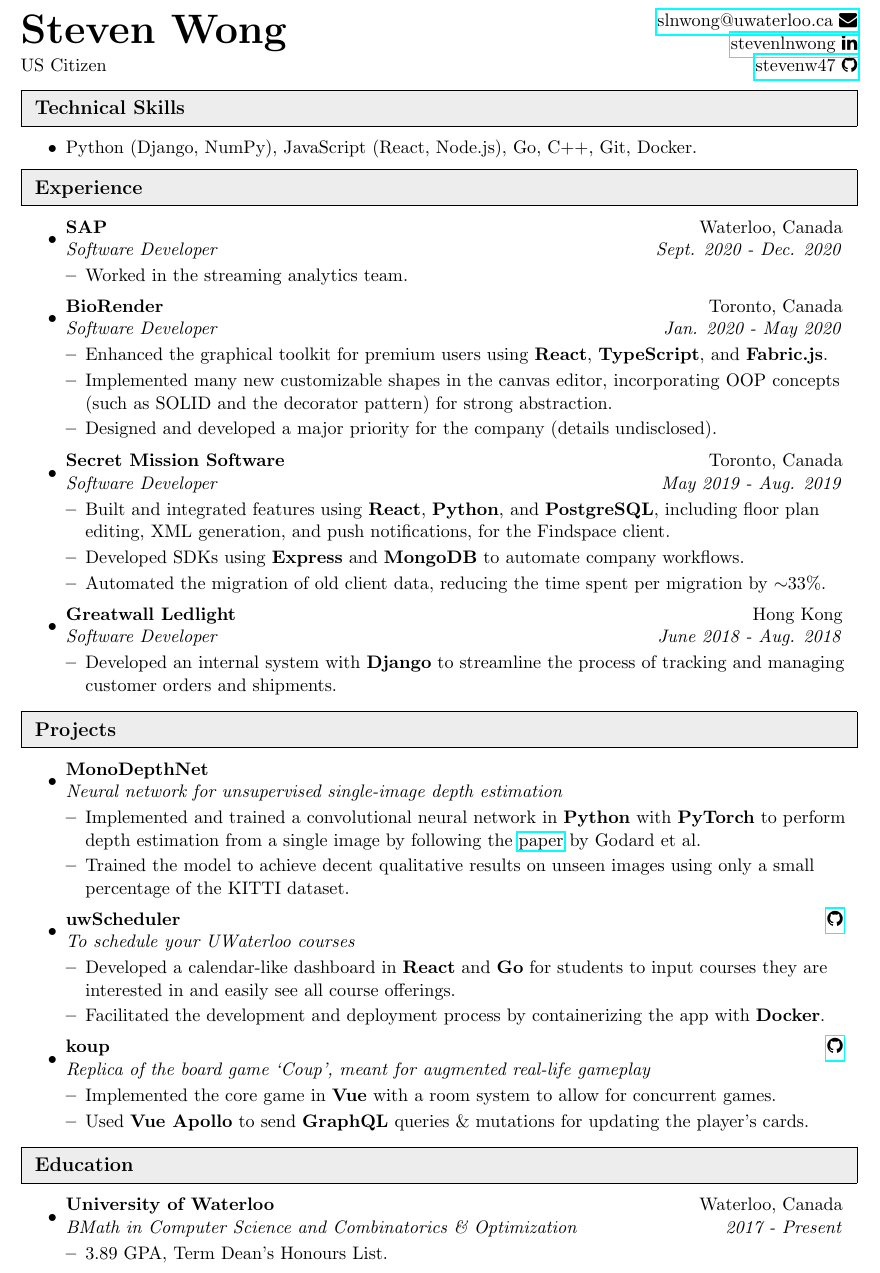
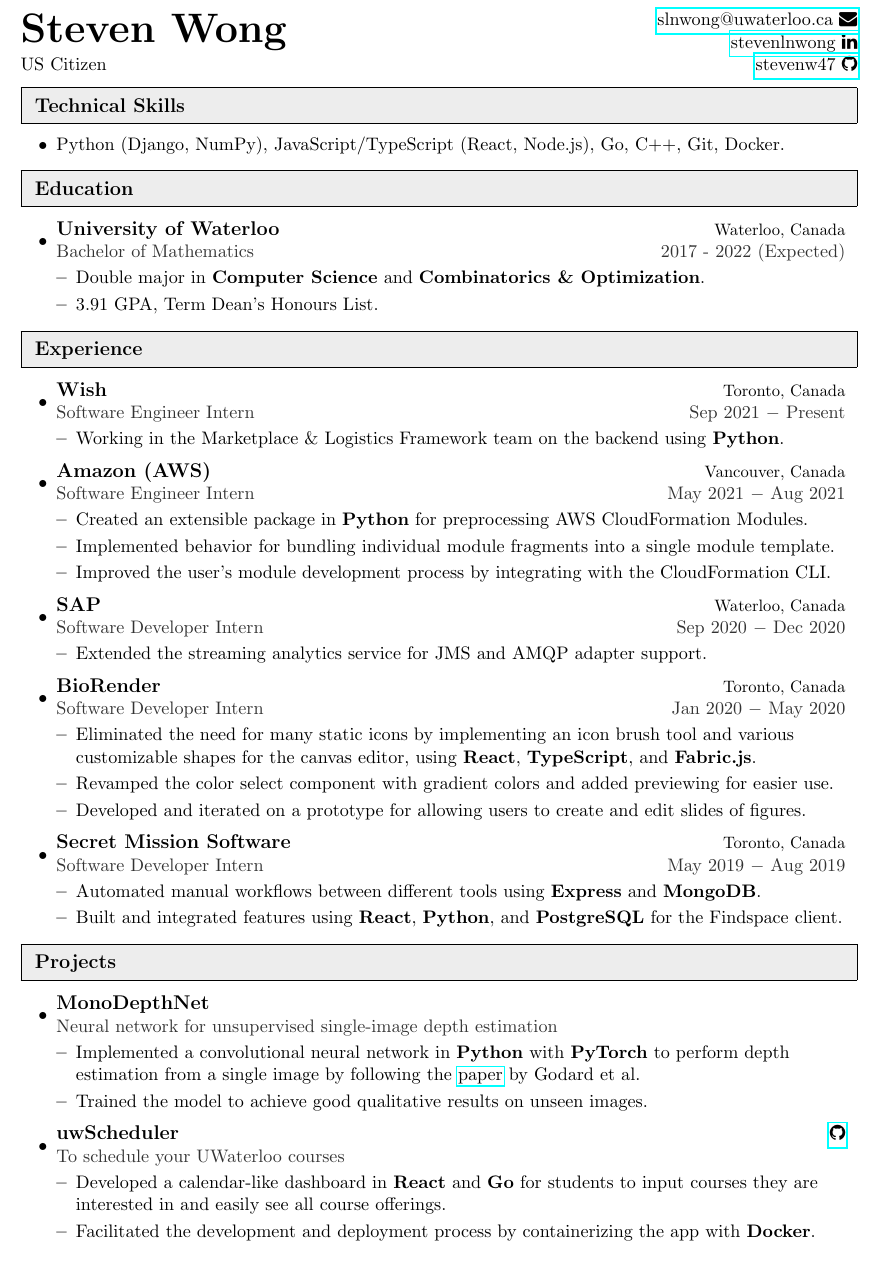
Before and after one commit to stevenw47/Latex-Resume, a LaTeX CV (resume.tex): part of the page, cut so that both start at the same text. Compiled offline with pdfLaTeX.

Commit message:
Resume for new grad search

```diff
--- a/resume.tex
+++ b/resume.tex
@@ -32,10 +32,8 @@
 %Edit these values as you see fit
 
 \setlength{\outerbordwidth}{3pt}  % Width of border outside of title bars
-%\definecolor{shadecolor}{gray}{0.75}  % Outer background color of title bars (0 = black, 1 = white)
-\definecolor{shadecolor}{gray}{1}
-%\definecolor{shadecolorB}{gray}{0.93}  % Inner background color of title bars
-\definecolor{shadecolorB}{gray}{0.93}
+\definecolor{shadecolor}{gray}{1} % Outer background color of title bars (0 = black, 1 = white)
+\definecolor{shadecolorB}{gray}{0.93} % Inner background color of title bars
 
 
 %-----------------------------------------------------------
@@ -88,120 +102,119 @@
 
 \begin{document}
 
-\begin{tabular*}{7in}{l@{\extracolsep{\fill}}r}
-	\multirow{2}{*}{\textbf{\Huge Steven Wong}} & \href{mailto:slnwong@uwaterloo.ca}{slnwong@uwaterloo.ca \faicon{envelope}} \\
-	& \href{https://www.linkedin.com/in/stevenlnwong/}{stevenlnwong \faicon{linkedin}} \\
-	US Citizen & \href{https://www.github.com/stevenw47}{stevenw47 \faicon{github}}
-\end{tabular*}
-% \vspace{-8pt}
-% \begin{tabular*}{7in}{l@{\extracolsep{\fill}}r}
-% 	\multirow{2}{*}{\textbf{\Huge Steven Wong}} & \faicon{envelope} \href{mailto:slnwong@uwaterloo.ca}{slnwong@uwaterloo.ca} \\
-% 	& \faicon{github} \href{https://www.github.com/stevenw47}{github.com/stevenw47}
-% \end{tabular*}
-% \vspace{-4pt}
+\restitle
+{Steven Wong}{US Citizen}
+{slnwong@uwaterloo.ca}{stevenlnwong}{stevenw47}
+\vspace{2pt}
 
 
 %%%%%%%%%%%%%%%%%%%%%%%%%%%%%%
 \resheading{Technical Skills}
 %%%%%%%%%%%%%%%%%%%%%%%%%%%%%%
-\begin{itemize}[topsep=0pt]
-	\item Python (Django, NumPy), JavaScript (React, Node.js), Go, C++, Git, Docker.
-\end{itemize}
+\begin{outerItemize}
+	\item Python (Django, NumPy), JavaScript/TypeScript (React, Node.js), Go, C++, Git, Docker.
+	% \item JavaScript/TypeScript (React, Node.js), Python (Django, NumPy), Go, C++, Git, Docker.
+\end{outerItemize}
+\vspace{6.2pt} % magic number
+
+
+%%%%%%%%%%%%%%%%%%%%%%%%%%%%%%
+\resheading{Education}
+%%%%%%%%%%%%%%%%%%%%%%%%%%%%%%
+\begin{outerItemize}
+	\item
+	\ressubheading
+	{University of Waterloo}{Waterloo, Canada}
+	{Bachelor of Mathematics}{2017 - 2022 (Expected)}
+	\begin{innerItemize}
+		\item Double major in \highlight{Computer Science} and \highlight{Combinatorics \& Optimization}.
+		\item 3.91 GPA, Term Dean's Honours List.
+	\end{innerItemize}
+\end{outerItemize}
 
 
 %%%%%%%%%%%%%%%%%%%%%%%%%%%%%%
 \resheading{Experience}
 %%%%%%%%%%%%%%%%%%%%%%%%%%%%%%
-\begin{itemize}[topsep=0pt]
+\begin{outerItemize}
+	\item
+	\ressubheading
+	{Wish}{Toronto, Canada}
+	{Software Engineer Intern}{Sep 2021 $-$ Present}
+	\begin{innerItemize}
+		\item Working in the Marketplace \& Logistics Framework team on the backend using \highlight{Python}.
+	\end{innerItemize}
+
+	\item
+	\ressubheading
+	{Amazon (AWS)}{Vancouver, Canada}
+	{Software Engineer Intern}{May 2021 $-$ Aug 2021}
+	\begin{innerItemize}
+		\item Created an extensible package in \highlight{Python} for preprocessing AWS CloudFormation Modules.
+		\item Implemented behavior for bundling individual module fragments into a single module template.
+		\item Improved the user's module development process by integrating with the CloudFormation CLI.
+	\end{innerItemize}
+
 	\item
 	\ressubheading
 	{SAP}{Waterloo, Canada}
-	      {Software Developer}{Sept. 2020 - Dec. 2020}
-	      \begin{itemize}[leftmargin=*]
-		      \resitem{Worked in the streaming analytics team.}
-	      \end{itemize}
+	{Software Developer Intern}{Sep 2020 $-$ Dec 2020}
+	\begin{innerItemize}
+		\item Extended the streaming analytics service for JMS and AMQP adapter support.
+	\end{innerItemize}
 
 	\item
 	\ressubheading
 	{BioRender}{Toronto, Canada}
-	      {Software Developer}{Jan. 2020 - May 2020}
-	      \begin{itemize}[leftmargin=*]
-		      %   \resitem{Improved the premium user experience by implementing gradient shape fill, icon brushes, and better canvas resizing, using \textbf{React} with \textbf{TypeScript} and \textbf{Fabric.js}.}
-		      \resitem{Enhanced the graphical toolkit for premium users using \textbf{React}, \textbf{TypeScript}, and \textbf{Fabric.js}.}
-		      \resitem{Implemented many new customizable shapes in the canvas editor, incorporating OOP concepts (such as SOLID and the decorator pattern) for strong abstraction.}
-		      \resitem{Designed and developed a major priority for the company (details undisclosed).}
-	      \end{itemize}
+	{Software Developer Intern}{Jan 2020 $-$ May 2020}
+	\begin{innerItemize}
+		\item Eliminated the need for many static icons by implementing an icon brush tool and various customizable shapes for the canvas editor, using \highlight{React}, \highlight{TypeScript}, and \highlight{Fabric.js}.
+		\item Revamped the color select component with gradient colors and added previewing for easier use.
+		\item Developed and iterated on a prototype for allowing users to create and edit slides of figures.
+	\end{innerItemize}
 
 	\item
 	\ressubheading
 	{Secret Mission Software}{Toronto, Canada}
-	      {Software Developer}{May 2019 - Aug. 2019}
-	      \begin{itemize}[leftmargin=*]
-		      \resitem{Built and integrated features using \textbf{React}, \textbf{Python}, and \textbf{PostgreSQL}, including floor plan editing, XML generation, and push notifications, for the Findspace client.}
-		      \resitem{Developed SDKs using \textbf{Express} and \textbf{MongoDB} to automate company workflows.}
-		      \resitem{Automated the migration of old client data, reducing the time spent per migration by $\sim$33\%.}
-	      \end{itemize}
-
-	\item
-	      \ressubheading
-	      {Greatwall Ledlight}{Hong Kong}
-	      {Software Developer}{June 2018 - Aug. 2018}
-	      \begin{itemize}[leftmargin=*]
-		      \resitemlast{Developed an internal system with \textbf{Django} to streamline the process of tracking and managing customer orders and shipments.}
-	      \end{itemize}
-\end{itemize}
+	{Software Developer Intern}{May 2019 $-$ Aug 2019}
+	\begin{innerItemize}
+		\item Automated manual workflows between different tools using \highlight{Express} and \highlight{MongoDB}.
+		\item Built and integrated features using \highlight{React}, \highlight{Python}, and \highlight{PostgreSQL} for the Findspace client.
+	\end{innerItemize}
+\end{outerItemize}
 
 
 %%%%%%%%%%%%%%%%%%%%%%%%%%%%%%
 \resheading{Projects}
 %%%%%%%%%%%%%%%%%%%%%%%%%%%%%%
-\begin{itemize}[topsep=0pt]
+\begin{outerItemize}
 	\item
 	\ressubheading
 	{MonoDepthNet}{}
 	{Neural network for unsupervised single-image depth estimation}{}
-	      \begin{itemize}[leftmargin=*]
-		      \resitem{Implemented and trained a convolutional neural network in \textbf{Python} with \textbf{PyTorch} to perform depth estimation from a single image by following the \href{https://arxiv.org/pdf/1609.03677.pdf}{paper} by Godard et al.}
-		      \resitem{Trained the model to achieve decent qualitative results on unseen images using only a small percentage of the KITTI dataset.}
-	      \end{itemize}
+	\begin{innerItemize}
+		\item Implemented a convolutional neural network in \highlight{Python} with \highlight{PyTorch} to perform depth estimation from a single image by following the \href{https://arxiv.org/pdf/1609.03677.pdf}{paper} by Godard et al.
+		\item Trained the model to achieve good qualitative results on unseen images.
+	\end{innerItemize}
 
 	\item
 	\ressubheading
-	      {uwScheduler}{\href{https://github.com/stevenw47/uwScheduler}{\faicon{github}}}
+	{uwScheduler}{\normalsize{\href{https://github.com/stevenw47/uwScheduler}{\faicon{github}}}}
 	{To schedule your UWaterloo courses}{}
-	      \begin{itemize}[leftmargin=*]
-		      \resitem{Developed a calendar-like dashboard in \textbf{React} and \textbf{Go} for students to input courses they are interested in and easily see all course offerings.}
-		      \resitem{Facilitated the development and deployment process by containerizing the app with \textbf{Docker}.}
-	      \end{itemize}
+	\begin{innerItemize}
+		\item Developed a calendar-like dashboard in \highlight{React} and \highlight{Go} for students to input courses they are interested in and easily see all course offerings.
+		\item Facilitated the development and deployment process by containerizing the app with \highlight{Docker}.
+	\end{innerItemize}
 
-	\item
-	      \ressubheading
-	      {koup}{\href{https://github.com/stevenw47/koup}{\faicon{github}}}
-	      {Replica of the board game `Coup', meant for augmented real-life gameplay}{}
-	      \begin{itemize}[leftmargin=*]
-		      \resitem{Implemented the core game in \textbf{Vue} with a room system to allow for concurrent games.}
-		      \resitemlast{Used \textbf{Vue Apollo} to send \textbf{GraphQL} queries \& mutations for updating the player's cards.}
-	      \end{itemize}
 	% \item
-	      %       \ressubheading
-	      %       {Vm}{}
-	      %       {Vim-like text editor}{}
-	      %       \begin{itemize}[leftmargin=*]
-	      % 	      \resitem{Created classes in \textbf{C++14} to perform file operations and render the display using \textbf{ncurses}.}
-	      % 	      \resitemlast{Used \textbf{OOP} design, including the decorator and template method pattern, for strong abstraction.}
-	      %       \end{itemize}
-\end{itemize}
+	% \ressubheading
+	% {Vm}{}
+	% {Vim-like text editor}{}
+	% \begin{innerItemize}
+	% 	\item Implemented classes in \highlight{C++14} to perform internal file operations (e.g. insert, search, delete, save), and to correctly render the screen and cursor using \highlight{ncurses}.
+	% 	\item Used OOP design, such as the decorator and template method pattern, for strong abstraction.
+	% \end{innerItemize}
+\end{outerItemize}
 
 
-%%%%%%%%%%%%%%%%%%%%%%%%%%%%%%
-\resheading{Education}
-%%%%%%%%%%%%%%%%%%%%%%%%%%%%%%
-\begin{itemize}[topsep=0pt]
-	\item % Bachelor of Mathematics
-	      \ressubheading{University of Waterloo}{Waterloo, Canada}{BMath in Computer Science and Combinatorics \& Optimization}{2017 - Present}
-	      \begin{itemize}[leftmargin=*]
-		      \resitemlast{3.89 GPA, Term Dean's Honours List.}
-	      \end{itemize}
-\end{itemize}
-
 \end{document}
```
Also changed, not shown: StevenWongResume.pdf, resume.tex (40 more changed lines). Lines whose indentation alone changed are shown as unchanged.
